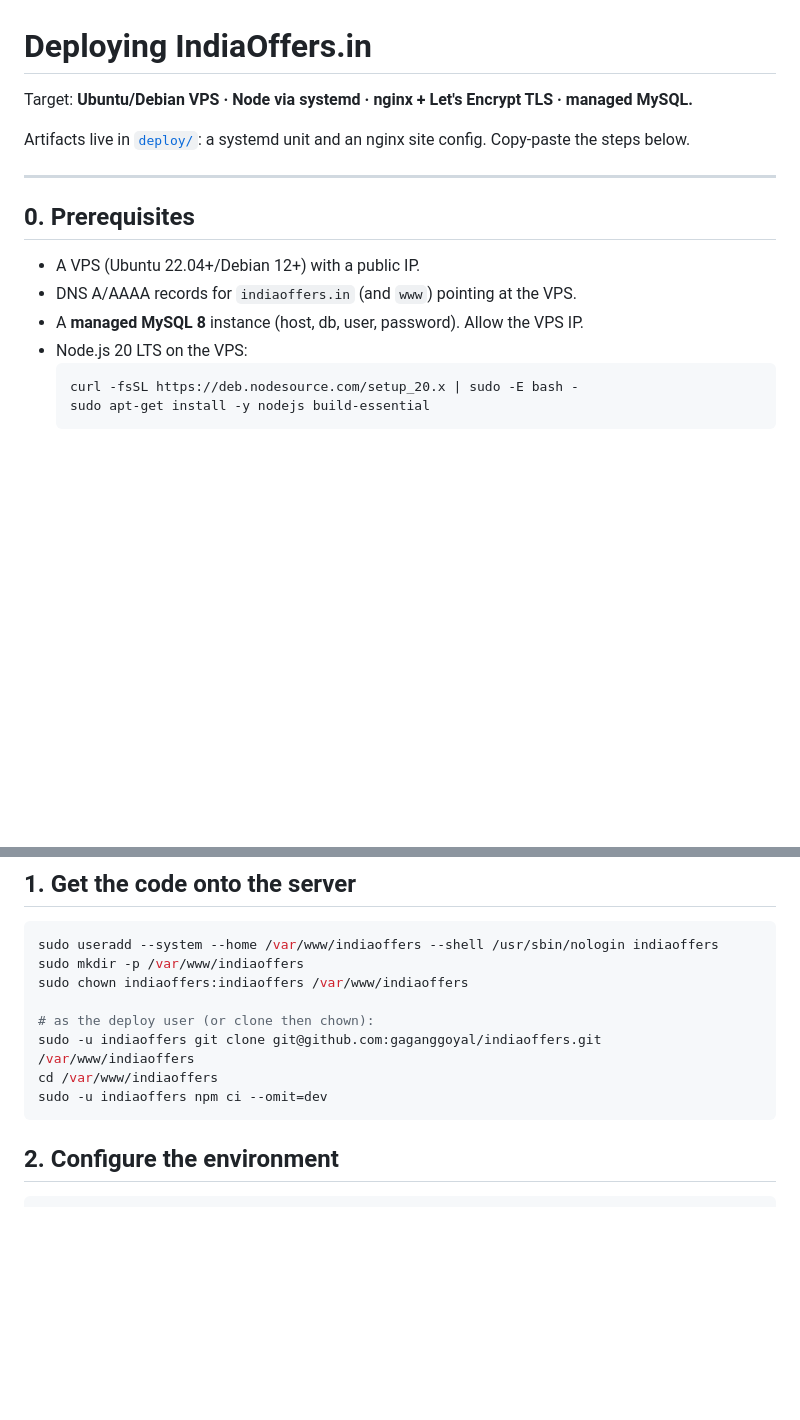
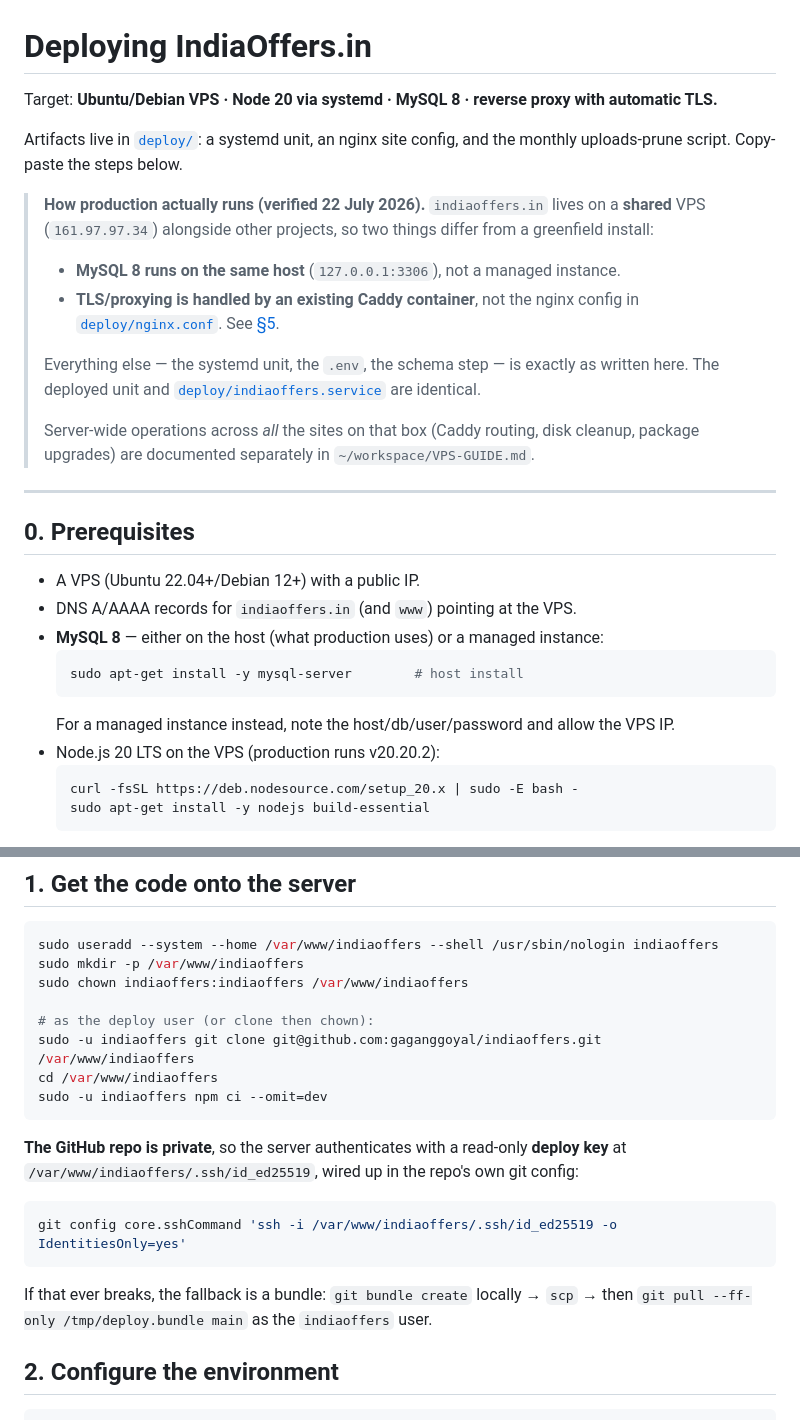
Before and after one commit to gaganggoyal/indiaoffers, a Markdown page: DEPLOY.md, 2 parts joined by grey strips. Drawn GitHub-style; blank space fills up the shorter version.

````diff
--- a/DEPLOY.md
+++ b/DEPLOY.md
@@ -1,8 +1,24 @@
 # Deploying IndiaOffers.in
 
-Target: **Ubuntu/Debian VPS · Node via systemd · nginx + Let's Encrypt TLS · managed MySQL.**
+Target: **Ubuntu/Debian VPS · Node 20 via systemd · MySQL 8 · reverse proxy with automatic TLS.**
 
-Artifacts live in [`deploy/`](deploy/): a systemd unit and an nginx site config. Copy‑paste the steps below.
+Artifacts live in [`deploy/`](deploy/): a systemd unit, an nginx site config, and the
+monthly uploads-prune script. Copy-paste the steps below.
+
+> **How production actually runs (verified 22 July 2026).** `indiaoffers.in` lives on a
+> **shared** VPS (`161.97.97.34`) alongside other projects, so two things differ from a
+> greenfield install:
+>
+> - **MySQL 8 runs on the same host** (`127.0.0.1:3306`), not a managed instance.
+> - **TLS/proxying is handled by an existing Caddy container**, not the nginx config in
+>   [`deploy/nginx.conf`](deploy/nginx.conf). See [§5](#5-reverse-proxy--tls).
+>
+> Everything else — the systemd unit, the `.env`, the schema step — is exactly as written
+> here. The deployed unit and [`deploy/indiaoffers.service`](deploy/indiaoffers.service)
+> are identical.
+>
+> Server-wide operations across *all* the sites on that box (Caddy routing, disk cleanup,
+> package upgrades) are documented separately in `~/workspace/VPS-GUIDE.md`.
 
 ---
 
@@ -10,8 +26,12 @@ Artifacts live in [`deploy/`](deploy/): a systemd unit and an nginx site config.
 
 - A VPS (Ubuntu 22.04+/Debian 12+) with a public IP.
 - DNS A/AAAA records for `indiaoffers.in` (and `www`) pointing at the VPS.
-- A **managed MySQL 8** instance (host, db, user, password). Allow the VPS IP.
-- Node.js 20 LTS on the VPS:
+- **MySQL 8** — either on the host (what production uses) or a managed instance:
+  ```bash
+  sudo apt-get install -y mysql-server        # host install
+  ```
+  For a managed instance instead, note the host/db/user/password and allow the VPS IP.
+- Node.js 20 LTS on the VPS (production runs v20.20.2):
   ```bash
   curl -fsSL https://deb.nodesource.com/setup_20.x | sudo -E bash -
   sudo apt-get install -y nodejs build-essential
@@ -34,6 +54,16 @@ cd /var/www/indiaoffers
 sudo -u indiaoffers npm ci --omit=dev
 ```
 
+**The GitHub repo is private**, so the server authenticates with a read-only **deploy key**
+at `/var/www/indiaoffers/.ssh/id_ed25519`, wired up in the repo's own git config:
+
+```bash
+git config core.sshCommand 'ssh -i /var/www/indiaoffers/.ssh/id_ed25519 -o IdentitiesOnly=yes'
+```
+
+If that ever breaks, the fallback is a bundle: `git bundle create` locally → `scp` → then
+`git pull --ff-only /tmp/deploy.bundle main` as the `indiaoffers` user.
+
 ## 2. Configure the environment
 
 ```bash
````
Also changed, not shown: other parts of DEPLOY.md (+102 -23 lines).
